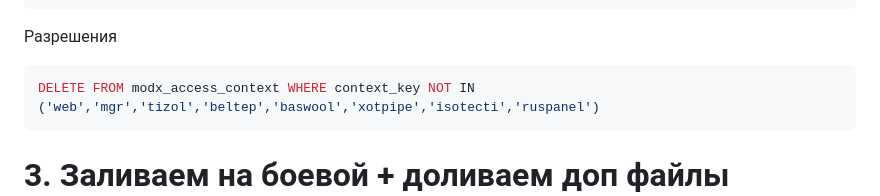
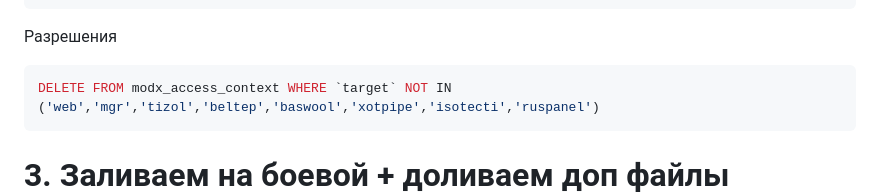
Before and after one commit to raul0103/modx, a Markdown page: monolit/COPY-SITE.MD, the part around the change. Rendered like a GitHub page.

Commit message:
[COPY-SITE] fix sql modx_access_context

````diff
--- a/monolit/COPY-SITE.MD
+++ b/monolit/COPY-SITE.MD
@@ -79,7 +79,7 @@ DELETE FROM modx_context_setting WHERE context_key NOT IN ('web','mgr','tizol','
 Разрешения
 
 ```sql
-DELETE FROM modx_access_context WHERE context_key NOT IN ('web','mgr','tizol','beltep','baswool','xotpipe','isotecti','ruspanel')
+DELETE FROM modx_access_context WHERE `target` NOT IN ('web','mgr','tizol','beltep','baswool','xotpipe','isotecti','ruspanel')
 ```
 
 # 3. Заливаем на боевой + доливаем доп файлы которые на 1м шаге не скачивали
````
